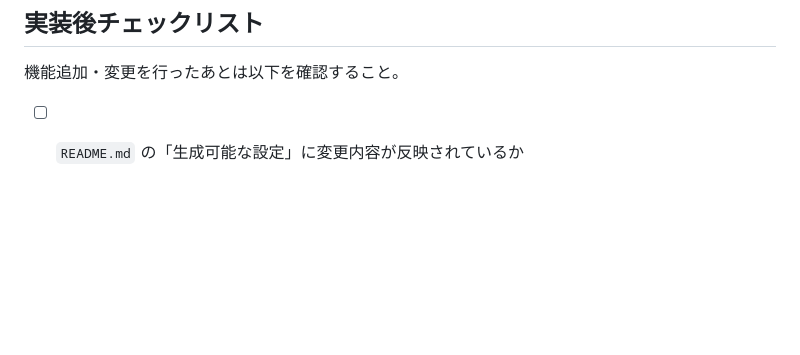
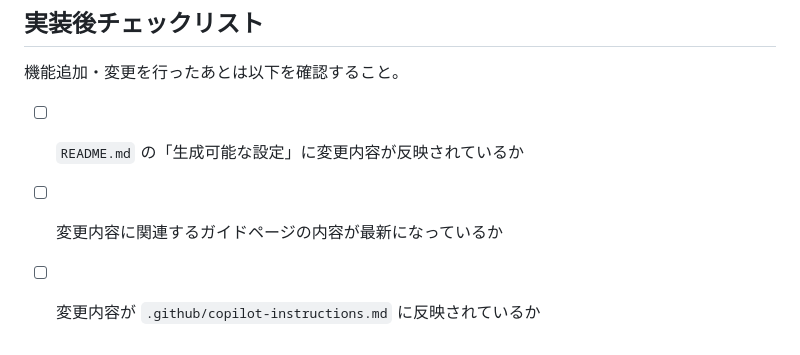
Before and after one commit to rocket-martue/htaccess-generator, a Markdown page: CLAUDE.md, the part around the change. Rendered like a GitHub page; blank space fills up the shorter version.

Commit message:
docs: 変更内容に関連するガイドページとコーディング規約の更新確認項目を追加

```diff
--- a/CLAUDE.md
+++ b/CLAUDE.md
@@ -111,3 +111,5 @@ GitHub MCP を使用する
 機能追加・変更を行ったあとは以下を確認すること。
 
 - [ ] `README.md` の「生成可能な設定」に変更内容が反映されているか
+- [ ] 変更内容に関連するガイドページの内容が最新になっているか
+- [ ] 変更内容が `.github/copilot-instructions.md` に反映されているか
```
